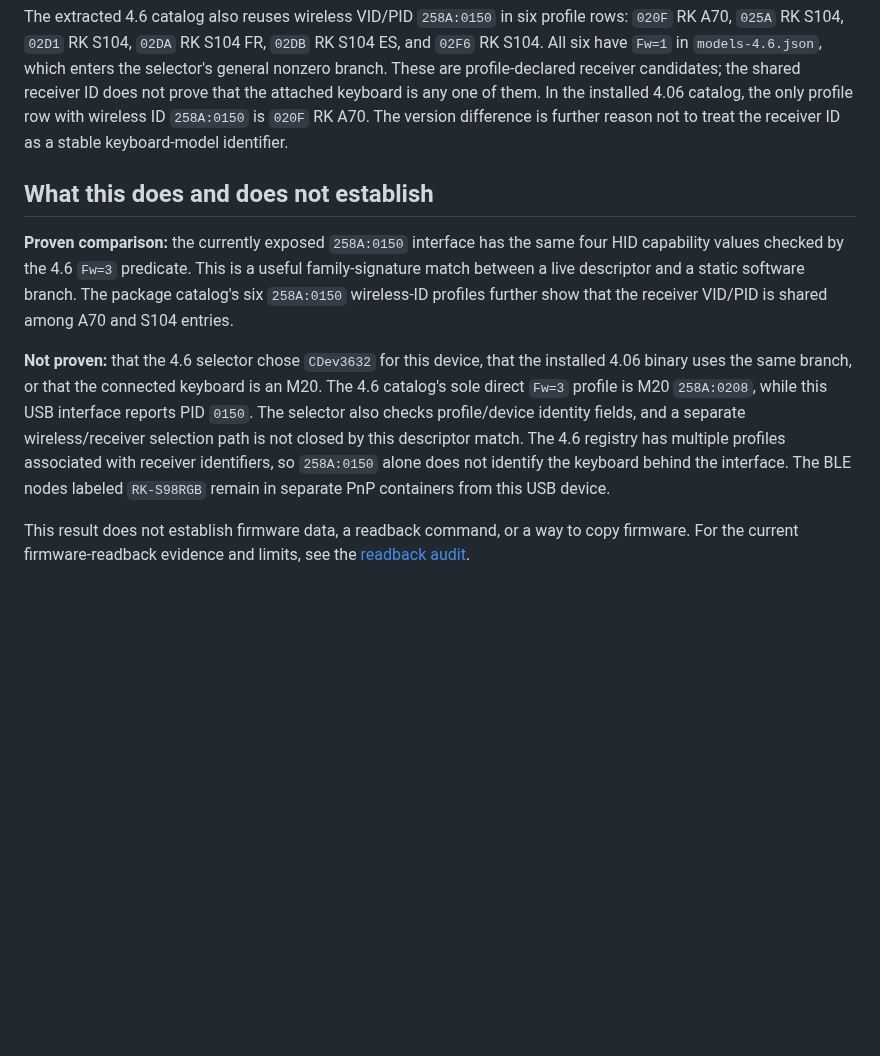
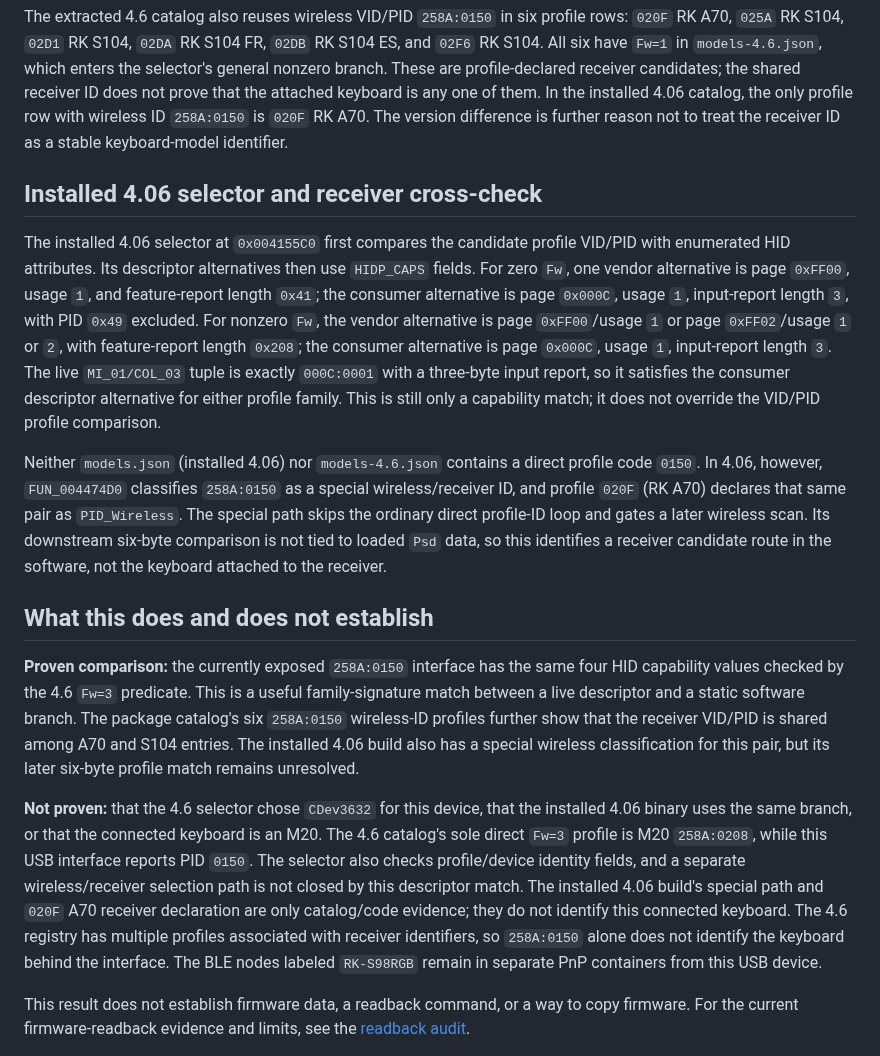
Before and after one commit to shubh-3011/rk-keyboard-software-research, a Markdown page: docs/rk-live-hid-selector-crosscheck-2026-10-19.md, the part around the change. Drawn GitHub-style; blank space fills up the shorter version.

Commit message:
Cross-check installed RK wireless receiver selector

```diff
--- a/docs/rk-live-hid-selector-crosscheck-2026-10-19.md
+++ b/docs/rk-live-hid-selector-crosscheck-2026-10-19.md
@@ -65,20 +65,47 @@ catalog, the only profile row with wireless ID `258A:0150` is `020F` RK A70.
 The version difference is further reason not to treat the receiver ID as a
 stable keyboard-model identifier.
 
+## Installed 4.06 selector and receiver cross-check
+
+The installed 4.06 selector at `0x004155C0` first compares the candidate
+profile VID/PID with enumerated HID attributes. Its descriptor alternatives
+then use `HIDP_CAPS` fields. For zero `Fw`, one vendor alternative is page
+`0xFF00`, usage `1`, and feature-report length `0x41`; the consumer alternative
+is page `0x000C`, usage `1`, input-report length `3`, with PID `0x49` excluded.
+For nonzero `Fw`, the vendor alternative is page `0xFF00`/usage `1` or page
+`0xFF02`/usage `1` or `2`, with feature-report length `0x208`; the consumer
+alternative is page `0x000C`, usage `1`, input-report length `3`. The live
+`MI_01/COL_03` tuple is exactly `000C:0001` with a three-byte input report, so
+it satisfies the consumer descriptor alternative for either profile family.
+This is still only a capability match; it does not override the VID/PID
+profile comparison.
+
+Neither `models.json` (installed 4.06) nor `models-4.6.json` contains a direct
+profile code `0150`. In 4.06, however, `FUN_004474D0` classifies `258A:0150`
+as a special wireless/receiver ID, and profile `020F` (RK A70) declares that
+same pair as `PID_Wireless`. The special path skips the ordinary direct
+profile-ID loop and gates a later wireless scan. Its downstream six-byte
+comparison is not tied to loaded `Psd` data, so this identifies a receiver
+candidate route in the software, not the keyboard attached to the receiver.
+
 ## What this does and does not establish
 
 **Proven comparison:** the currently exposed `258A:0150` interface has the
 same four HID capability values checked by the 4.6 `Fw=3` predicate. This is a
 useful family-signature match between a live descriptor and a static software
 branch. The package catalog's six `258A:0150` wireless-ID profiles further
-show that the receiver VID/PID is shared among A70 and S104 entries.
+show that the receiver VID/PID is shared among A70 and S104 entries. The
+installed 4.06 build also has a special wireless classification for this pair,
+but its later six-byte profile match remains unresolved.
 
 **Not proven:** that the 4.6 selector chose `CDev3632` for this device, that
 the installed 4.06 binary uses the same branch, or that the connected
 keyboard is an M20. The 4.6 catalog's sole direct `Fw=3` profile is M20
 `258A:0208`, while this USB interface reports PID `0150`. The selector also
 checks profile/device identity fields, and a separate wireless/receiver
-selection path is not closed by this descriptor match. The 4.6 registry has
+selection path is not closed by this descriptor match. The installed 4.06
+build's special path and `020F` A70 receiver declaration are only catalog/code
+evidence; they do not identify this connected keyboard. The 4.6 registry has
 multiple profiles associated with receiver identifiers, so `258A:0150` alone
 does not identify the keyboard behind the interface. The BLE nodes labeled
 `RK-S98RGB` remain in separate PnP containers from this USB device.
```
Also changed, not shown: COVERAGE.md (+4 -1 lines), docs/rk-firmware-readback-audit.md (+5 -0 lines).
